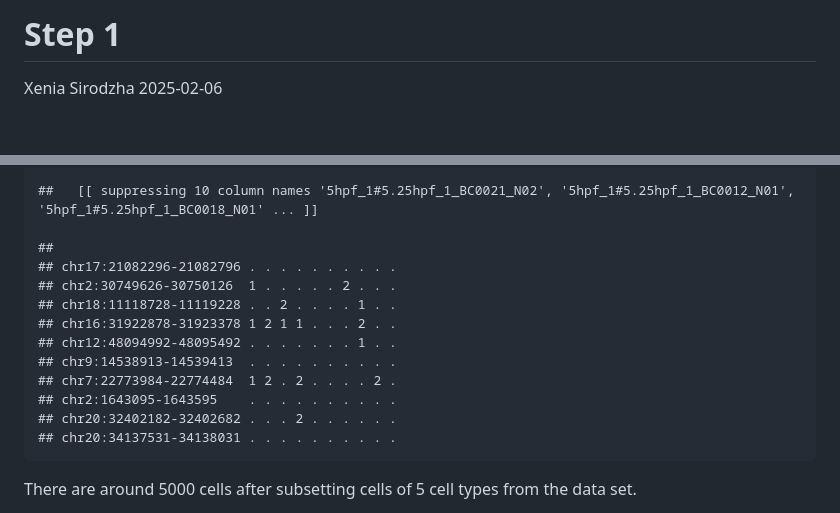
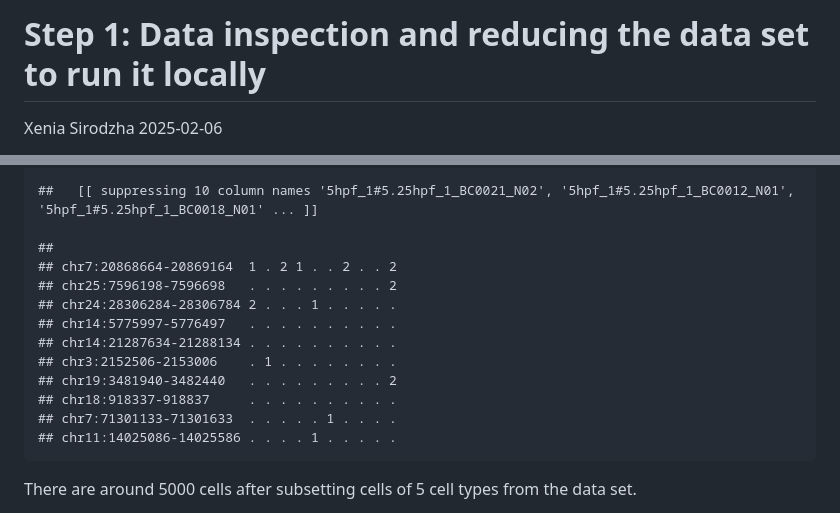
Before and after one commit to Xenia-Sirodzha/Zfish-ATAC-seq-modelling-preparation, a Markdown page: docs/02-06-ATAC-Seq-Analysis-Step-1.md, 2 parts joined by grey strips. GitHub-like rendering; blank space fills up the shorter version.

```diff
--- a/docs/02-06-ATAC-Seq-Analysis-Step-1.md
+++ b/docs/02-06-ATAC-Seq-Analysis-Step-1.md
@@ -1,4 +1,4 @@
-Step 1
+Step 1: Data inspection and reducing the data set to run it locally
 ================
 Xenia Sirodzha
 2025-02-06
@@ -336,16 +336,16 @@ sub_pk_mtrx[1:10,1:10]
     ##   [[ suppressing 10 column names '5hpf_1#5.25hpf_1_BC0021_N02', '5hpf_1#5.25hpf_1_BC0012_N01', '5hpf_1#5.25hpf_1_BC0018_N01' ... ]]
 
     ##
-    ## chr17:21082296-21082796 . . . . . . . . . .
-    ## chr2:30749626-30750126  1 . . . . . 2 . . .
-    ## chr18:11118728-11119228 . . 2 . . . . 1 . .
-    ## chr16:31922878-31923378 1 2 1 1 . . . 2 . .
-    ## chr12:48094992-48095492 . . . . . . . 1 . .
-    ## chr9:14538913-14539413  . . . . . . . . . .
-    ## chr7:22773984-22774484  1 2 . 2 . . . . 2 .
-    ## chr2:1643095-1643595    . . . . . . . . . .
-    ## chr20:32402182-32402682 . . . 2 . . . . . .
-    ## chr20:34137531-34138031 . . . . . . . . . .
+    ## chr7:20868664-20869164  1 . 2 1 . . 2 . . 2
+    ## chr25:7596198-7596698   . . . . . . . . . 2
+    ## chr24:28306284-28306784 2 . . . 1 . . . . .
+    ## chr14:5775997-5776497   . . . . . . . . . .
+    ## chr14:21287634-21288134 . . . . . . . . . .
+    ## chr3:2152506-2153006    . 1 . . . . . . . .
+    ## chr19:3481940-3482440   . . . . . . . . . 2
+    ## chr18:918337-918837     . . . . . . . . . .
+    ## chr7:71301133-71301633  . . . . . 1 . . . .
+    ## chr11:14025086-14025586 . . . . 1 . . . . .
 
 There are around 5000 cells after subsetting cells of 5 cell types from
 the data set.
```
